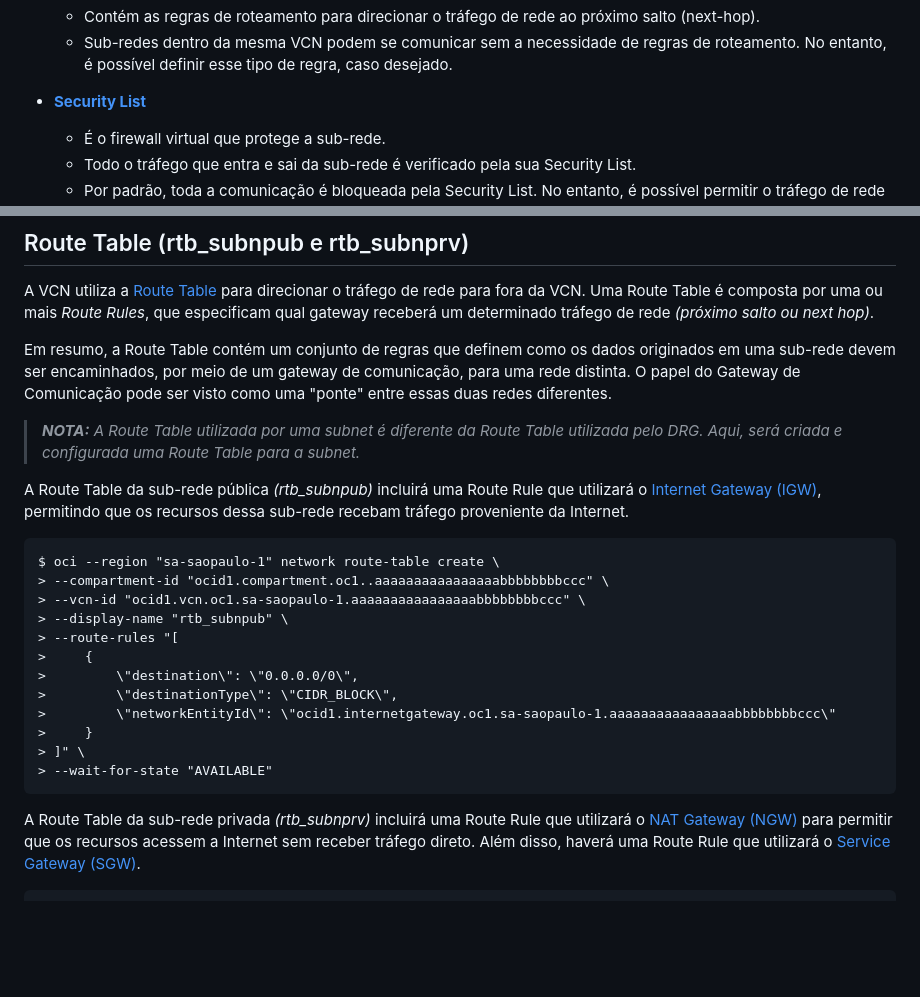
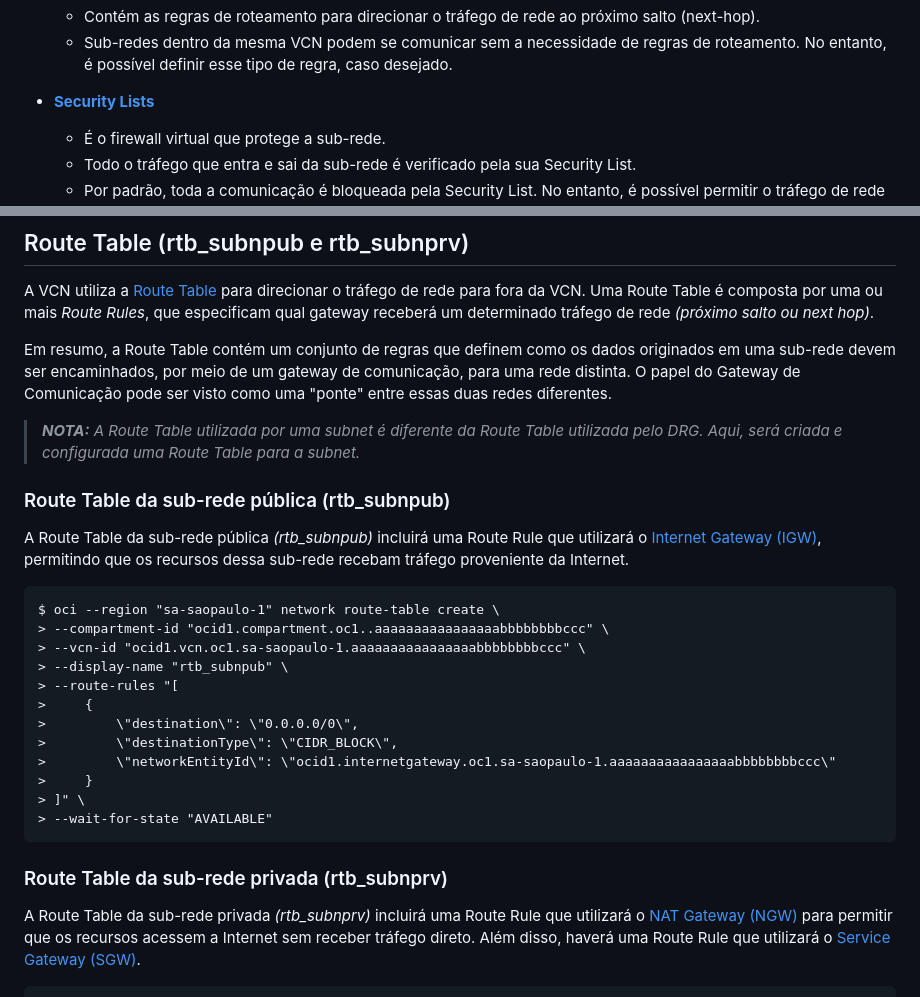
Before and after one commit to daniel-armbrust/oci-pizza-proj, a Markdown page: docs/network.md, 2 parts joined by grey strips. Drawn GitHub-style; blank space fills up the shorter version.

````diff
--- a/docs/network.md
+++ b/docs/network.md
@@ -33,7 +33,7 @@ Abaixo, apresentamos a descrição dos componentes de rede que serão utilizados
   - Contém as regras de roteamento para direcionar o tráfego de rede ao próximo salto (next-hop).
   - Sub-redes dentro da mesma VCN podem se comunicar sem a necessidade de regras de roteamento. No entanto, é possível definir esse tipo de regra, caso desejado.
 
-- **[Security List](https://docs.oracle.com/en-us/iaas/Content/Network/Concepts/securitylists.htm)**
+- **[Security Lists](https://docs.oracle.com/en-us/iaas/Content/Network/Concepts/securitylists.htm)**
   - É o firewall virtual que protege a sub-rede.
   - Todo o tráfego que entra e sai da sub-rede é verificado pela sua Security List.
   - Por padrão, toda a comunicação é bloqueada pela Security List. No entanto, é possível permitir o tráfego de rede com base em protocolos e portas, tanto para IPv4 quanto para IPv6.
@@ -225,6 +225,8 @@ Em resumo, a Route Table contém um conjunto de regras que definem como os dados
 
  >_**__NOTA:__** A Route Table utilizada por uma subnet é diferente da Route Table utilizada pelo DRG. Aqui, será criada e configurada uma Route Table para a subnet._
 
+### Route Table da sub-rede pública (rtb_subnpub)
+
 A Route Table da sub-rede pública _(rtb\_subnpub)_ incluirá uma Route Rule que utilizará o [Internet Gateway (IGW)](https://docs.oracle.com/en-us/iaas/Content/Network/Tasks/managingIGs.htm#Internet_Gateway), permitindo que os recursos dessa sub-rede recebam tráfego proveniente da Internet.
 
 ```
@@ -241,6 +243,8 @@ $ oci --region "sa-saopaulo-1" network route-table create \
 > ]" \
 > --wait-for-state "AVAILABLE"
 ```
+
+### Route Table da sub-rede privada (rtb_subnprv)
 
 A Route Table da sub-rede privada _(rtb\_subnprv)_ incluirá uma Route Rule que utilizará o [NAT Gateway (NGW)](https://docs.oracle.com/en-us/iaas/Content/Network/Tasks/NATgateway.htm) para permitir que os recursos acessem a Internet sem receber tráfego direto. Além disso, haverá uma Route Rule que utilizará o [Service Gateway (SGW)](https://docs.oracle.com/en-us/iaas/Content/Network/Tasks/servicegateway.htm#overview).
 
````
Also changed, not shown: other parts of docs/network.md (+72 -1 lines).
